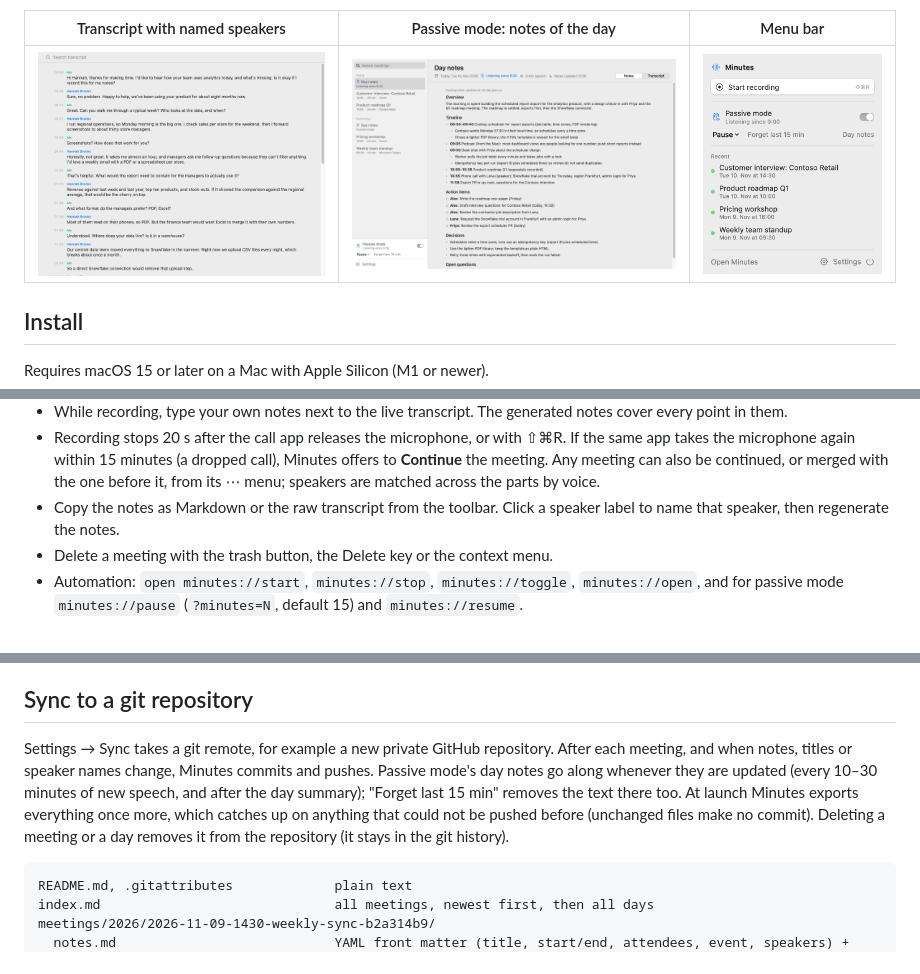
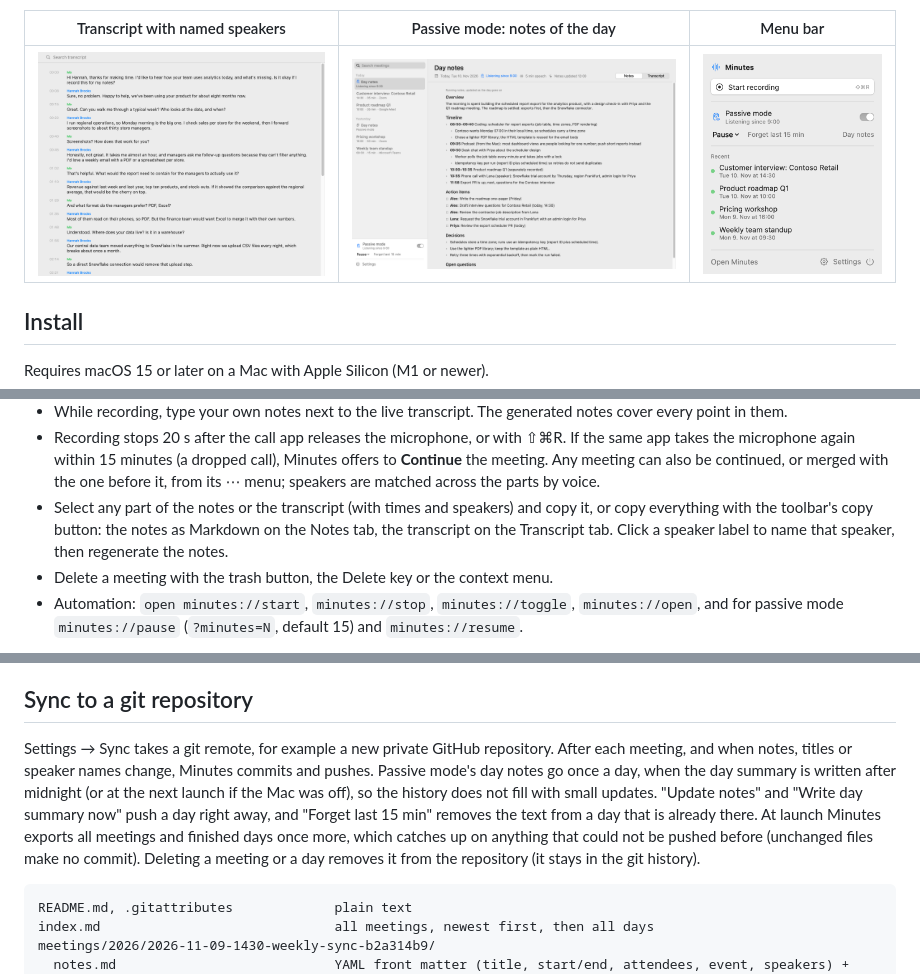
Before and after one commit to jphme/minutes, a Markdown page: README.md, 3 parts joined by grey strips. Rendered like a GitHub page; pictures changed too: docs/screenshots/transcript.png.

````diff
--- a/README.md
+++ b/README.md
@@ -86,8 +86,9 @@ Everything else is optional:
 - Recording stops 20 s after the call app releases the microphone, or with ⇧⌘R. If the same app takes the microphone
   again within 15 minutes (a dropped call), Minutes offers to **Continue** the meeting. Any meeting can also be
   continued, or merged with the one before it, from its ⋯ menu; speakers are matched across the parts by voice.
-- Copy the notes as Markdown or the raw transcript from the toolbar. Click a speaker label to name that speaker,
-  then regenerate the notes.
+- Select any part of the notes or the transcript (with times and speakers) and copy it, or copy everything with
+  the toolbar's copy button: the notes as Markdown on the Notes tab, the transcript on the Transcript tab. Click a
+  speaker label to name that speaker, then regenerate the notes.
 - Delete a meeting with the trash button, the Delete key or the context menu.
 - Automation: `open minutes://start`, `minutes://stop`, `minutes://toggle`, `minutes://open`, and for passive mode
   `minutes://pause` (`?minutes=N`, default 15) and `minutes://resume`.
@@ -212,11 +213,12 @@ Settings live in `~/Library/Application Support/Minutes/`: `settings.json`, `con
 ## Sync to a git repository
 
 Settings → Sync takes a git remote, for example a new private GitHub repository. After each meeting, and when notes,
-titles or speaker names change, Minutes commits and pushes. Passive mode's day notes go along whenever they are
-updated (every 10–30 minutes of new speech, and after the day summary); "Forget last 15 min" removes the text there
-too. At launch Minutes exports everything once more, which catches up on anything that could not be pushed before
-(unchanged files make no commit). Deleting a meeting or a day removes it from the repository (it stays in the git
-history).
+titles or speaker names change, Minutes commits and pushes. Passive mode's day notes go once a day, when the day
+summary is written after midnight (or at the next launch if the Mac was off), so the history does not fill with
+small updates. "Update notes" and "Write day summary now" push a day right away, and "Forget last 15 min" removes the
+text from a day that is already there. At launch Minutes exports all meetings and finished days once more, which
+catches up on anything that could not be pushed before (unchanged files make no commit). Deleting a meeting or a
+day removes it from the repository (it stays in the git history).
 
 ```
 README.md, .gitattributes             plain text
````
Also changed, not shown: other parts of README.md (+1 -1 lines), CLAUDE.md (+2 -2 lines), PROGRESS.md (+3 -2 lines), 9 other files.
